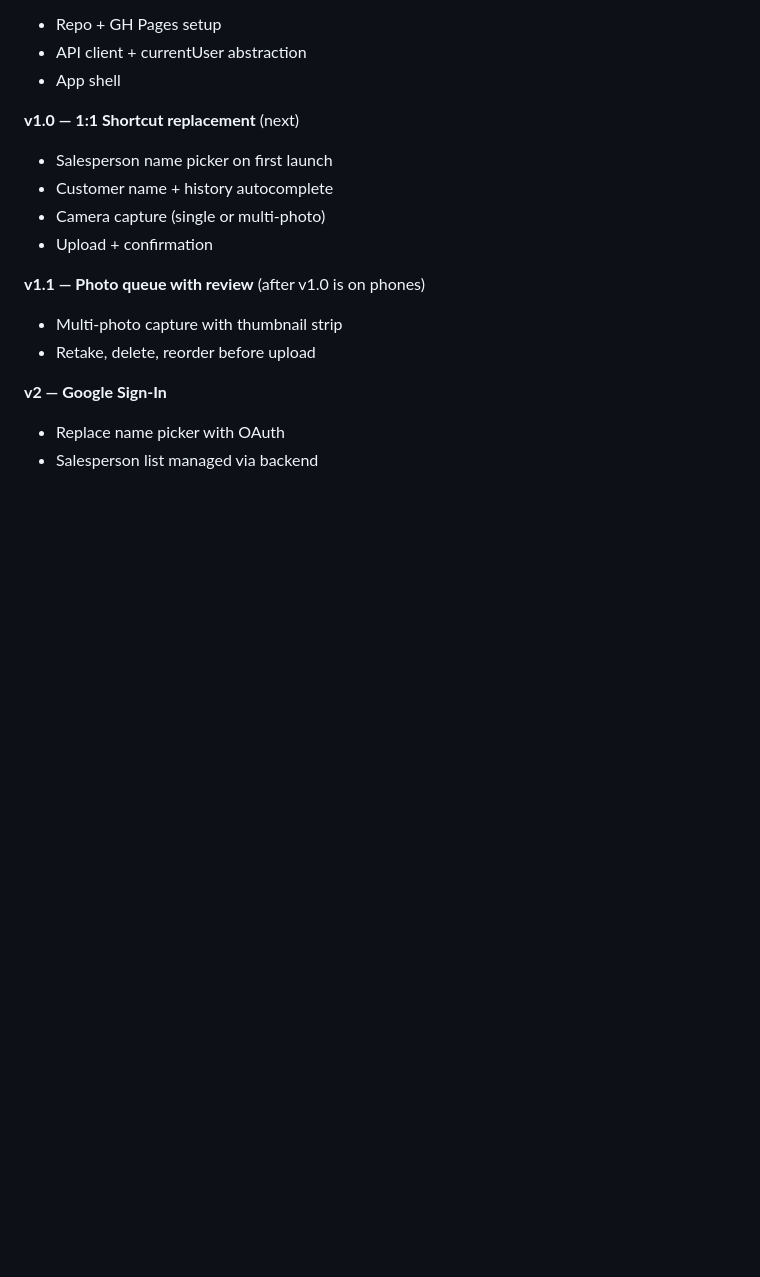
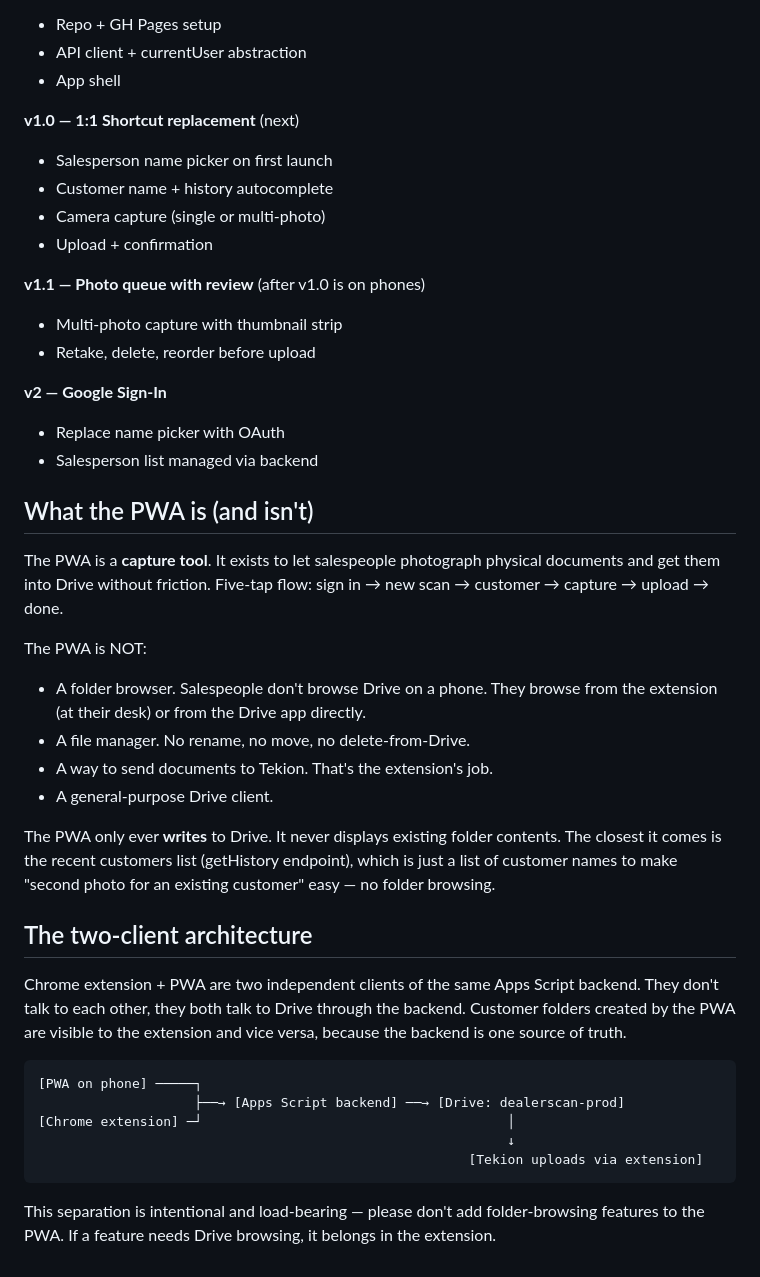
Before and after one commit to dealerscangit/dealerscan-pwa, a Markdown page: README.md, the part around the change. Rendered like a GitHub page; blank space fills up the shorter version.

Commit message:
docs: lock in PWA scope — capture tool, not file manager
Brandon's call after camera shipped and worked: the PWA exists to write
to Drive, not browse it. Salespeople browse from the extension at their
desk, never from a phone.

Adding this to README so future scope creep (a folder browser, a file
list, a Tekion-from-PWA shortcut) gets immediately flagged as out of
scope. The architecture is intentionally narrow:

  PWA = capture and write only
  Extension = browse and ship to Tekion
  Backend = the single source of truth, both clients read/write through it

Without this principle codified, the PWA risks bloating into a worse
version of the extension. Keeping it focused is the feature.

````diff
--- a/README.md
+++ b/README.md
@@ -98,3 +98,43 @@ All hit the existing Apps Script Web App at the URL in `scripts/apiClient.js`:
 **v2 — Google Sign-In**
 - Replace name picker with OAuth
 - Salesperson list managed via backend
+
+
+## What the PWA is (and isn't)
+
+The PWA is a **capture tool**. It exists to let salespeople photograph
+physical documents and get them into Drive without friction. Five-tap
+flow: sign in → new scan → customer → capture → upload → done.
+
+The PWA is NOT:
+- A folder browser. Salespeople don't browse Drive on a phone. They
+  browse from the extension (at their desk) or from the Drive app
+  directly.
+- A file manager. No rename, no move, no delete-from-Drive.
+- A way to send documents to Tekion. That's the extension's job.
+- A general-purpose Drive client.
+
+The PWA only ever **writes** to Drive. It never displays existing
+folder contents. The closest it comes is the recent customers list
+(getHistory endpoint), which is just a list of customer names to make
+"second photo for an existing customer" easy — no folder browsing.
+
+## The two-client architecture
+
+Chrome extension + PWA are two independent clients of the same Apps
+Script backend. They don't talk to each other, they both talk to Drive
+through the backend. Customer folders created by the PWA are visible
+to the extension and vice versa, because the backend is one source of
+truth.
+
+```
+[PWA on phone] ─────┐
+                    ├──→ [Apps Script backend] ──→ [Drive: dealerscan-prod]
+[Chrome extension] ─┘                                       │
+                                                            ↓
+                                                       [Tekion uploads via extension]
+```
+
+This separation is intentional and load-bearing — please don't add
+folder-browsing features to the PWA. If a feature needs Drive browsing,
+it belongs in the extension.
````
